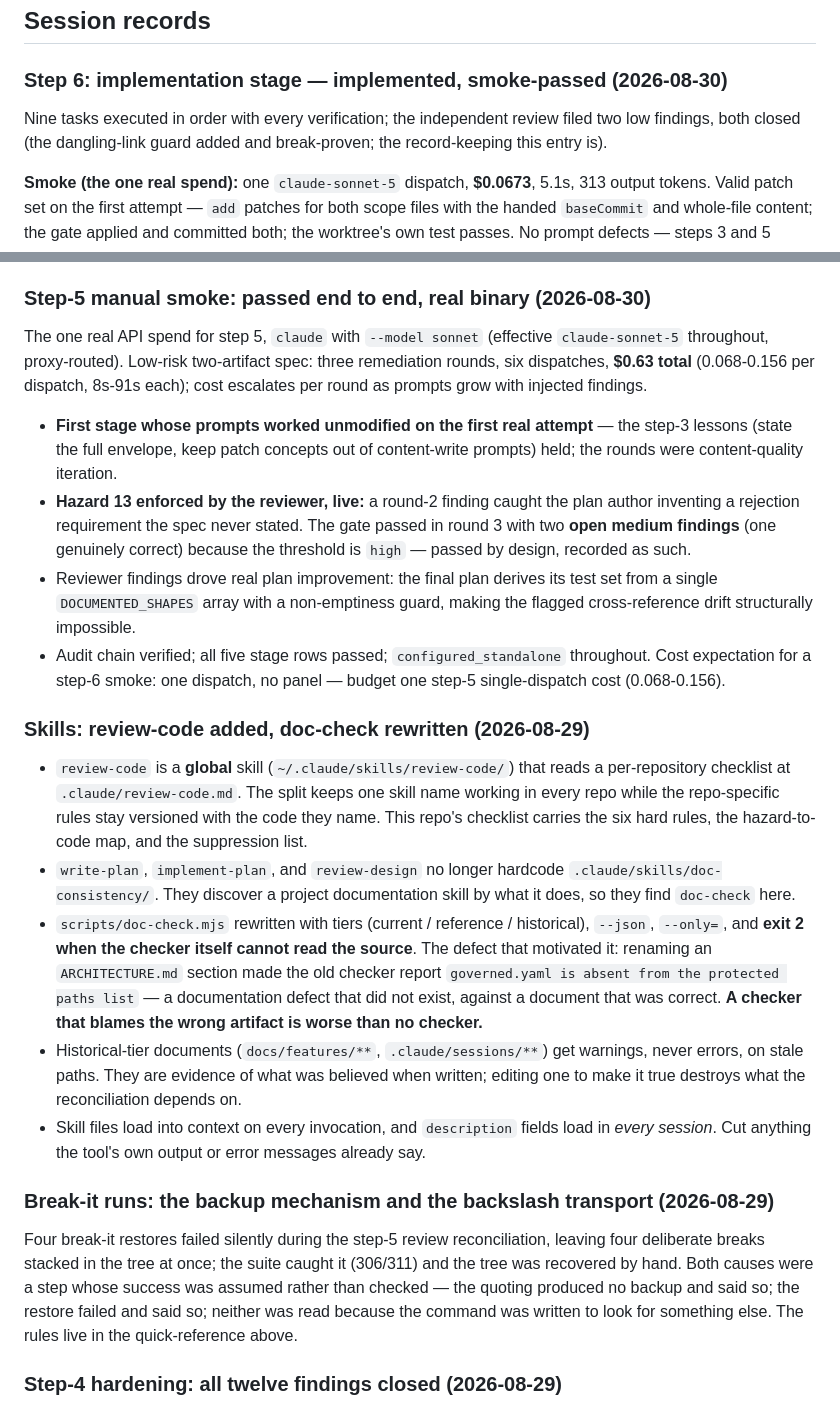
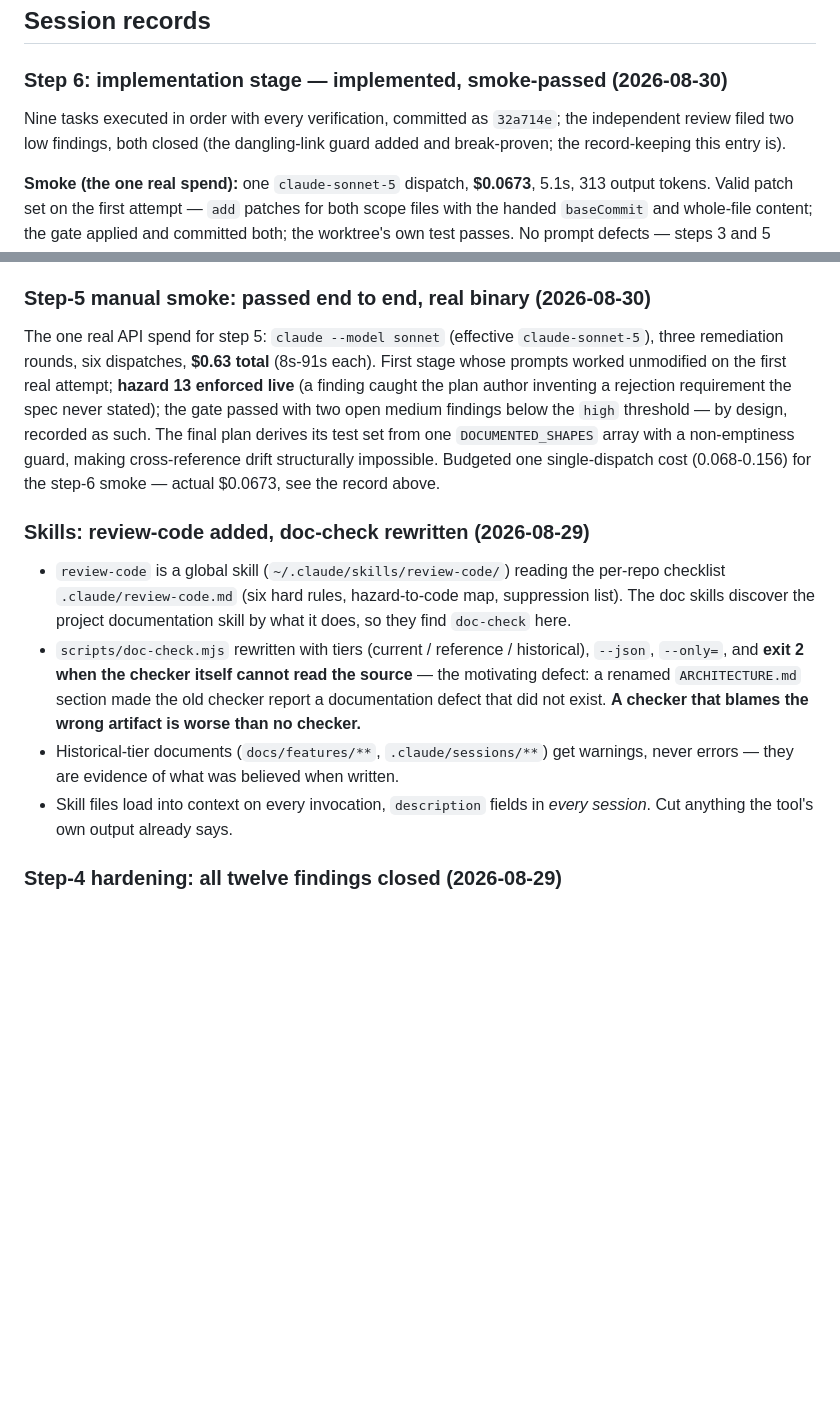
Before and after one commit to ShawnTamez8/governed-delivery, a Markdown page: .claude/sessions/project-learnings.md, 2 parts joined by grey strips. GitHub-like rendering; blank space fills up the shorter version.

```diff
--- a/.claude/sessions/project-learnings.md
+++ b/.claude/sessions/project-learnings.md
@@ -99,9 +100,9 @@ Durable one-liners that recur. Each cost at least one wasted cycle to learn.
 
 ### Step 6: implementation stage — implemented, smoke-passed (2026-08-30)
 
-Nine tasks executed in order with every verification; the independent review
-filed two low findings, both closed (the dangling-link guard added and
-break-proven; the record-keeping this entry is).
+Nine tasks executed in order with every verification, committed as `32a714e`;
+the independent review filed two low findings, both closed (the dangling-link
+guard added and break-proven; the record-keeping this entry is).
 
 **Smoke (the one real spend):** one `claude-sonnet-5` dispatch, **$0.0673**,
 5.1s, 313 output tokens. Valid patch set on the first attempt — `add` patches
@@ -161,59 +162,32 @@ become so).
 
 ### Step-5 manual smoke: passed end to end, real binary (2026-08-30)
 
-The one real API spend for step 5, `claude` with `--model sonnet` (effective
-`claude-sonnet-5` throughout, proxy-routed). Low-risk two-artifact spec: three
-remediation rounds, six dispatches, **$0.63 total** (0.068-0.156 per dispatch,
-8s-91s each); cost escalates per round as prompts grow with injected findings.
-
-- **First stage whose prompts worked unmodified on the first real attempt** —
-  the step-3 lessons (state the full envelope, keep patch concepts out of
-  content-write prompts) held; the rounds were content-quality iteration.
-- **Hazard 13 enforced by the reviewer, live:** a round-2 finding caught the
-  plan author inventing a rejection requirement the spec never stated. The gate
-  passed in round 3 with two **open medium findings** (one genuinely correct)
-  because the threshold is `high` — passed by design, recorded as such.
-- Reviewer findings drove real plan improvement: the final plan derives its test
-  set from a single `DOCUMENTED_SHAPES` array with a non-emptiness guard, making
-  the flagged cross-reference drift structurally impossible.
-- Audit chain verified; all five stage rows passed; `configured_standalone`
-  throughout. Cost expectation for a step-6 smoke: one dispatch, no panel —
-  budget one step-5 single-dispatch cost (0.068-0.156).
+The one real API spend for step 5: `claude --model sonnet` (effective
+`claude-sonnet-5`), three remediation rounds, six dispatches, **$0.63 total**
+(8s-91s each). First stage whose prompts worked unmodified on the first real
+attempt; **hazard 13 enforced live** (a finding caught the plan author
+inventing a rejection requirement the spec never stated); the gate passed with
+two open medium findings below the `high` threshold — by design, recorded as
+such. The final plan derives its test set from one `DOCUMENTED_SHAPES` array
+with a non-emptiness guard, making cross-reference drift structurally
+impossible. Budgeted one single-dispatch cost (0.068-0.156) for the step-6
+smoke — actual $0.0673, see the record above.
 
 ### Skills: review-code added, doc-check rewritten (2026-08-29)
 
-- `review-code` is a **global** skill (`~/.claude/skills/review-code/`) that
-  reads a per-repository checklist at `.claude/review-code.md`. The split keeps
-  one skill name working in every repo while the repo-specific rules stay
-  versioned with the code they name. This repo's checklist carries the six hard
-  rules, the hazard-to-code map, and the suppression list.
-- `write-plan`, `implement-plan`, and `review-design` no longer hardcode
-  `.claude/skills/doc-consistency/`. They discover a project documentation skill
-  by what it does, so they find `doc-check` here.
+- `review-code` is a global skill (`~/.claude/skills/review-code/`) reading the
+  per-repo checklist `.claude/review-code.md` (six hard rules, hazard-to-code
+  map, suppression list). The doc skills discover the project documentation
+  skill by what it does, so they find `doc-check` here.
 - `scripts/doc-check.mjs` rewritten with tiers (current / reference /
   historical), `--json`, `--only=`, and **exit 2 when the checker itself cannot
-  read the source**. The defect that motivated it: renaming an `ARCHITECTURE.md`
-  section made the old checker report `governed.yaml is absent from the
-  protected paths list` — a documentation defect that did not exist, against a
-  document that was correct. **A checker that blames the wrong artifact is worse
-  than no checker.**
+  read the source** — the motivating defect: a renamed `ARCHITECTURE.md` section
+  made the old checker report a documentation defect that did not exist. **A
+  checker that blames the wrong artifact is worse than no checker.**
 - Historical-tier documents (`docs/features/**`, `.claude/sessions/**`) get
-  warnings, never errors, on stale paths. They are evidence of what was believed
-  when written; editing one to make it true destroys what the reconciliation
-  depends on.
-- Skill files load into context on every invocation, and `description` fields
-  load in *every session*. Cut anything the tool's own output or error messages
-  already say.
-
-### Break-it runs: the backup mechanism and the backslash transport (2026-08-29)
-
-Four break-it restores failed silently during the step-5 review reconciliation,
-leaving four deliberate breaks stacked in the tree at once; the suite caught it
-(306/311) and the tree was recovered by hand. Both causes were a step whose
-success was assumed rather than checked — the quoting produced no backup and
-said so; the restore failed and said so; neither was read because the command
-was written to look for something else. The rules live in the quick-reference
-above.
+  warnings, never errors — they are evidence of what was believed when written.
+- Skill files load into context on every invocation, `description` fields in
+  *every session*. Cut anything the tool's own output already says.
 
 ### Step-4 hardening: all twelve findings closed (2026-08-29)
 
```
Also changed, not shown: other parts of .claude/sessions/project-learnings.md (+17 -68 lines).
